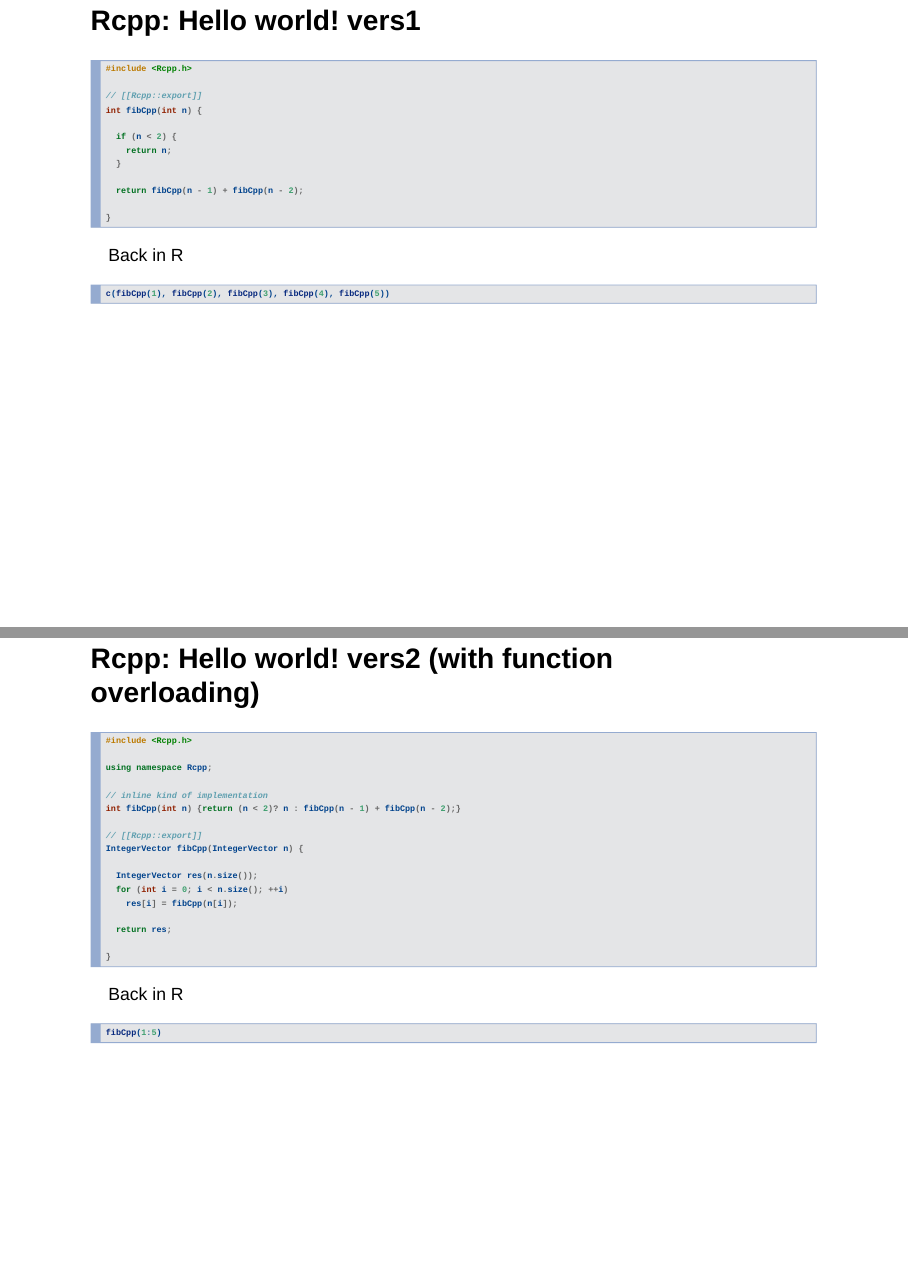
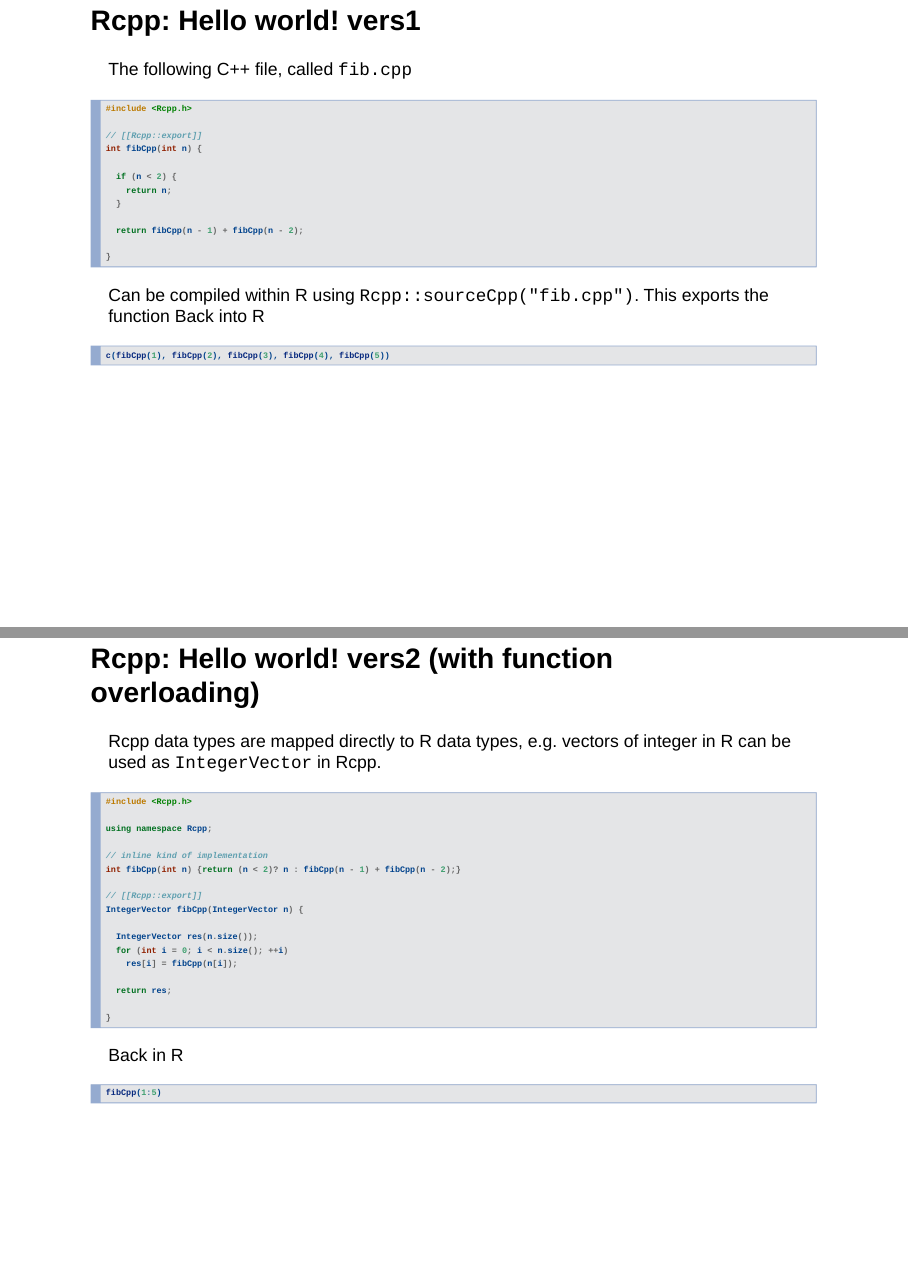
Before and after one commit to gvegayon/ocrug-hpc-august2019, an R Markdown document (index.Rmd): pages 19 and 20 of 31, joined at a grey line. Rendered offline with R 4.5, knitr and Pandoc, with nearby package versions; the code chunks are not run, so their results and figures are left out.

Commit message:
Adding short explain

````diff
--- a/index.Rmd
+++ b/index.Rmd
@@ -268,6 +268,8 @@
 
 # Rcpp: Hello world! vers1 {style="width: 80%;margin: auto;height: 80%;"}
 
+The following C++ file, called `fib.cpp`
+
 ```{Rcpp fib-cpp-program, cache=TRUE}
 #include <Rcpp.h>
 
@@ -283,13 +285,17 @@
 }
 ```
 
-Back in R
+Can be compiled within R using `Rcpp::sourceCpp("fib.cpp")`. This exports the function
+Back into R
 
 ```{r fib-in-r}
 c(fibCpp(1), fibCpp(2), fibCpp(3), fibCpp(4), fibCpp(5))
 ```
 
 # Rcpp: Hello world! vers2 (with function overloading) {style="width: 80%;margin: auto;height: 80%;"}
+
+Rcpp data types are mapped directly to R data types, e.g. vectors of integer in
+R can be used as `IntegerVector` in Rcpp.
 
 ```{Rcpp fib-cpp-program2, cache=TRUE}
 #include <Rcpp.h>
````
